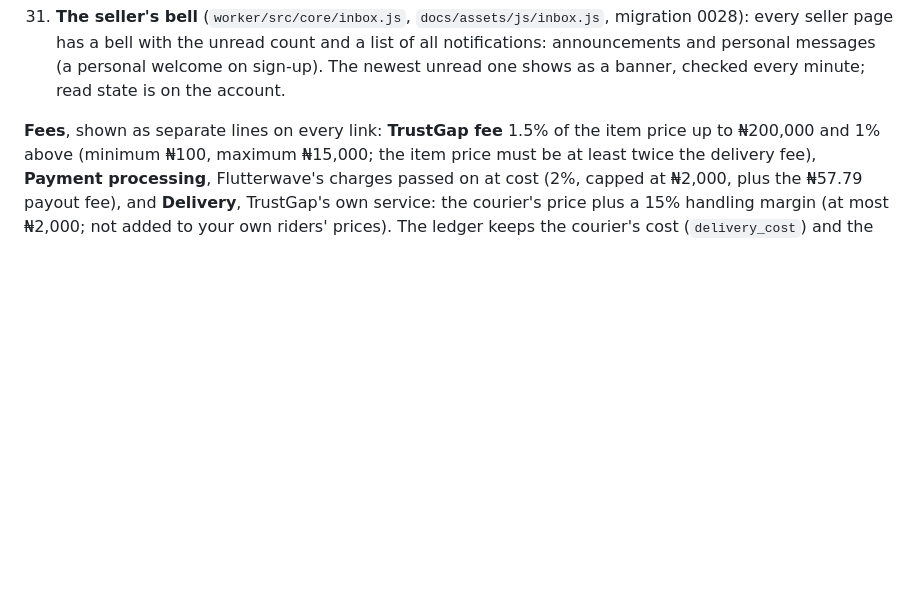
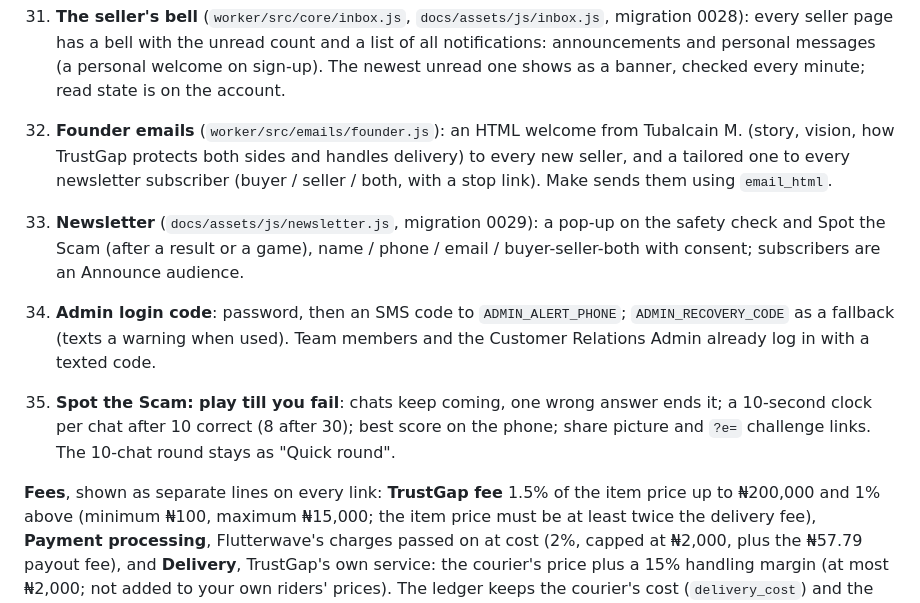
Before and after one commit to trustgap-co/trustgap-co.github.io, a Markdown page: README.md, the part around the change. GitHub-like rendering; blank space fills up the shorter version.

```diff
--- a/README.md
+++ b/README.md
@@ -201,6 +201,18 @@ shown to admin on the order page and copied to Google Sheets.
    seller page has a bell with the unread count and a list of all notifications: announcements and
    personal messages (a personal welcome on sign-up). The newest unread one shows as a banner, checked
    every minute; read state is on the account.
+32. **Founder emails** (`worker/src/emails/founder.js`): an HTML welcome from Tubalcain M. (story, vision,
+   how TrustGap protects both sides and handles delivery) to every new seller, and a tailored one to every
+   newsletter subscriber (buyer / seller / both, with a stop link). Make sends them using `email_html`.
+33. **Newsletter** (`docs/assets/js/newsletter.js`, migration 0029): a pop-up on the safety check and Spot
+   the Scam (after a result or a game), name / phone / email / buyer-seller-both with consent; subscribers
+   are an Announce audience.
+34. **Admin login code**: password, then an SMS code to `ADMIN_ALERT_PHONE`; `ADMIN_RECOVERY_CODE` as a
+   fallback (texts a warning when used). Team members and the Customer Relations Admin already log in with
+   a texted code.
+35. **Spot the Scam: play till you fail**: chats keep coming, one wrong answer ends it; a 10-second clock per
+   chat after 10 correct (8 after 30); best score on the phone; share picture and `?e=` challenge links. The
+   10-chat round stays as "Quick round".
 
 **Fees**, shown as separate lines on every link: **TrustGap fee** 1.5% of the item price up to
 ₦200,000 and 1% above (minimum ₦100, maximum ₦15,000; the item price must be at least twice the
```
Also changed, not shown: SETUP.md (+20 -0 lines).
